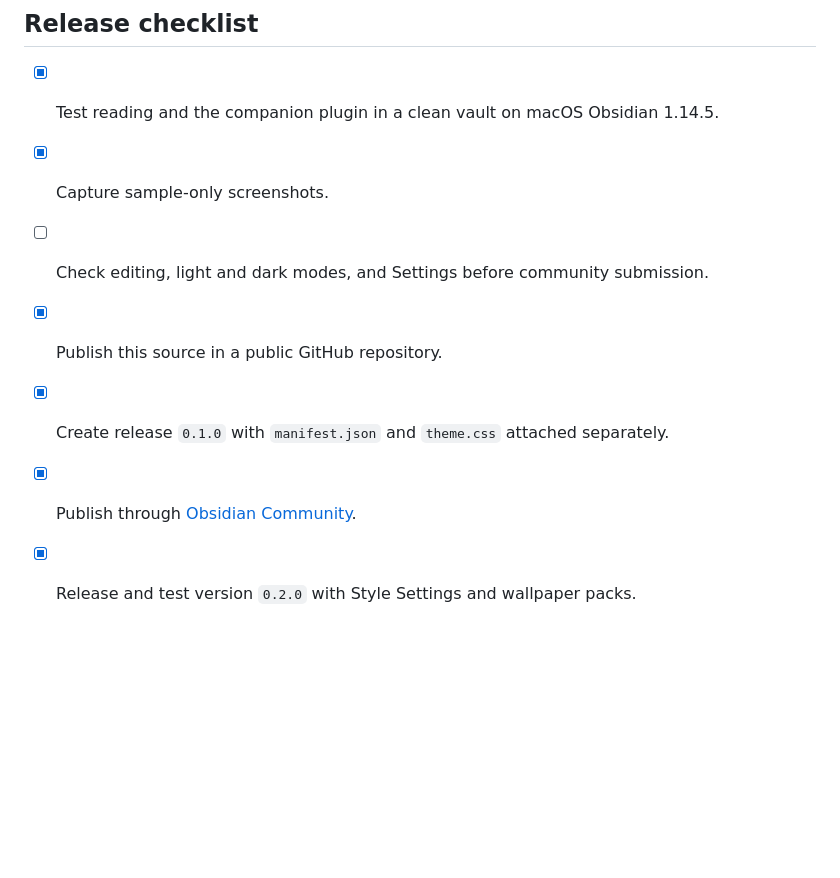
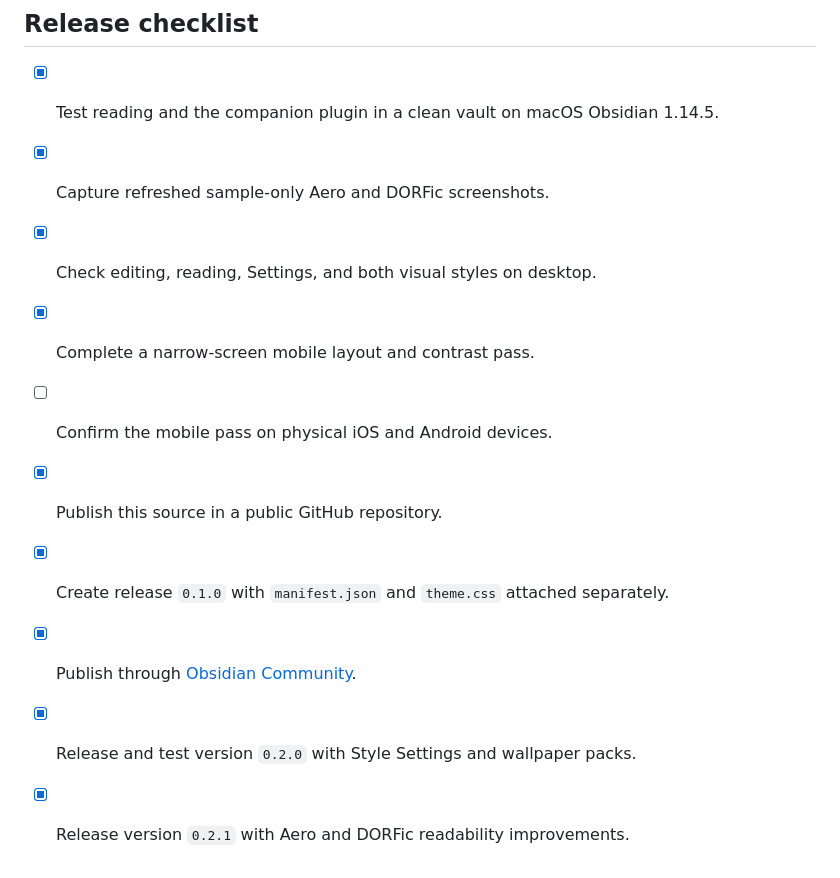
Before and after one commit to gelogonza/frutiger-obsidian-theme, a Markdown page: README.md, the part around one of its changes. GitHub-like rendering; blank space fills up the shorter version.

```diff
--- a/README.md
+++ b/README.md
@@ -30,9 +43,12 @@ The three additional wallpapers are procedural CSS, so they add no downloads or
 ## Release checklist
 
 - [x] Test reading and the companion plugin in a clean vault on macOS Obsidian 1.14.5.
-- [x] Capture sample-only screenshots.
-- [ ] Check editing, light and dark modes, and Settings before community submission.
+- [x] Capture refreshed sample-only Aero and DORFic screenshots.
+- [x] Check editing, reading, Settings, and both visual styles on desktop.
+- [x] Complete a narrow-screen mobile layout and contrast pass.
+- [ ] Confirm the mobile pass on physical iOS and Android devices.
 - [x] Publish this source in a public GitHub repository.
 - [x] Create release `0.1.0` with `manifest.json` and `theme.css` attached separately.
 - [x] Publish through [Obsidian Community](https://community.obsidian.md/themes/frutiger).
 - [x] Release and test version `0.2.0` with Style Settings and wallpaper packs.
+- [x] Release version `0.2.1` with Aero and DORFic readability improvements.
```
Also changed, not shown: other parts of README.md (+15 -2 lines), RELEASE_NOTES.md (+7 -0 lines), screenshots/aero-0.2.2.jpg (added), screenshots/dorfic-0.2.2.jpg (added), screenshots/styles-0.2.2.jpg (added), screenshots/with-liquid-glass.jpg, 4 other files.
